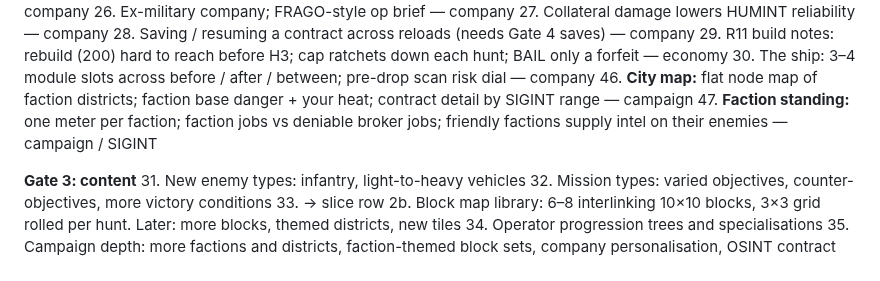
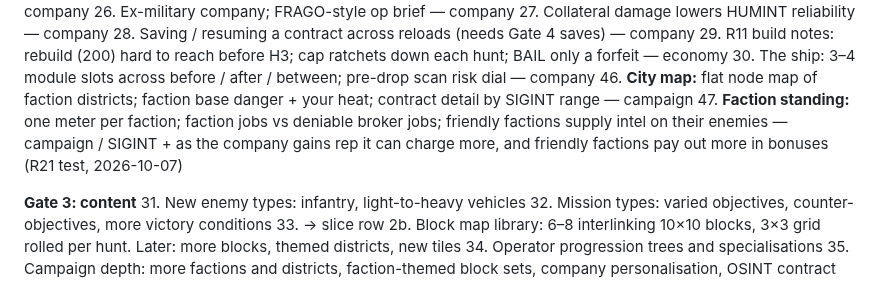
Before and after one commit to FluKanuck/Signal-Lance, a Markdown page: claude/signal-lance-roadmap.md, the part around the change. Drawn GitHub-style.

Commit message:
Roadmap: park rep-based fees and faction bonuses under #47
Co-Authored-By: Claude Opus 5.5 (1M context) <noreply@anthropic.com>
Claude-Session: https://claude.ai/code/session_01EXujeFTLhs8wJN5qQanHuT

```diff
--- a/claude/signal-lance-roadmap.md
+++ b/claude/signal-lance-roadmap.md
@@ -127,7 +127,7 @@ Build order (lean, revisable at each scoping chat): Missions (R15) → Block map
 29. R11 build notes: rebuild (200) hard to reach before H3; cap ratchets down each hunt; BAIL only a forfeit — economy
 30. The ship: 3–4 module slots across before / after / between; pre-drop scan risk dial — company
 46. **City map:** flat node map of faction districts; faction base danger + your heat; contract detail by SIGINT range — campaign
-47. **Faction standing:** one meter per faction; faction jobs vs deniable broker jobs; friendly factions supply intel on their enemies — campaign / SIGINT
+47. **Faction standing:** one meter per faction; faction jobs vs deniable broker jobs; friendly factions supply intel on their enemies — campaign / SIGINT + as the company gains rep it can charge more, and friendly factions pay out more in bonuses (R21 test, 2026-10-07)
 
 **Gate 3: content**
 31. New enemy types: infantry, light-to-heavy vehicles
```
